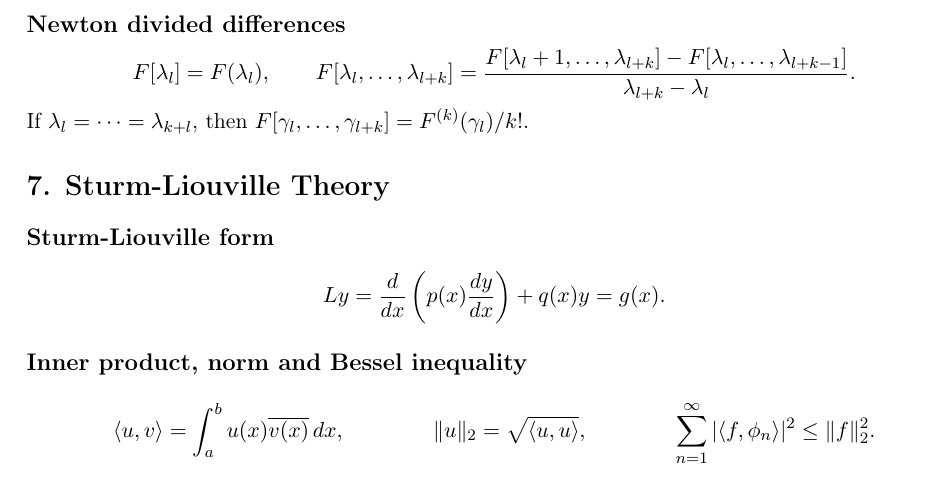
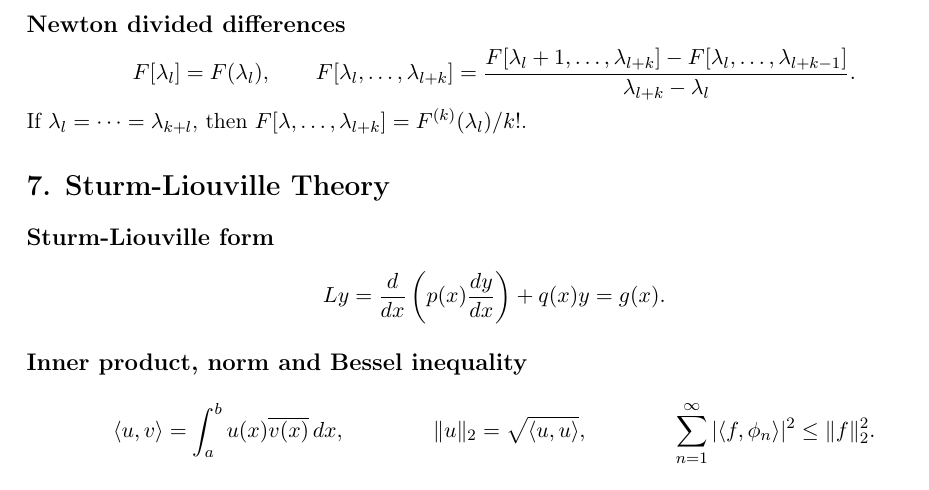
Before and after one commit to benediktmag/formulublad, a LaTeX document (formulubladIIIA.tex, which reads IIIA.tex): part of page 4 of 4, cut so that both start at the same text. Compiled offline with pdfLaTeX.

Commit message:
gamma->lambda

```diff
--- a/IIIA.tex
+++ b/IIIA.tex
@@ -75,7 +75,7 @@ $y(x) = e^{(x-x_0)A}\eta + \int_{x_0}^x e^{(x-t)A}h(t)\, dt$.
     \lambda_{l+k-1}]}{\lambda_{l+k}-\lambda_l}.
 \]
 If $\lambda_l=\cdots = \lambda_{k+l}$, then
-$F[\gamma_l,\ldots,\gamma_{l+k}] = F^{(k)}(\gamma_l)/k!$.
+$F[\lambda,\ldots,\lambda_{l+k}] = F^{(k)}(\lambda_l)/k!$.
 
 
 \section*{7. Sturm-Liouville Theory}
```
Also changed, not shown: formulubladIIIA.pdf.
